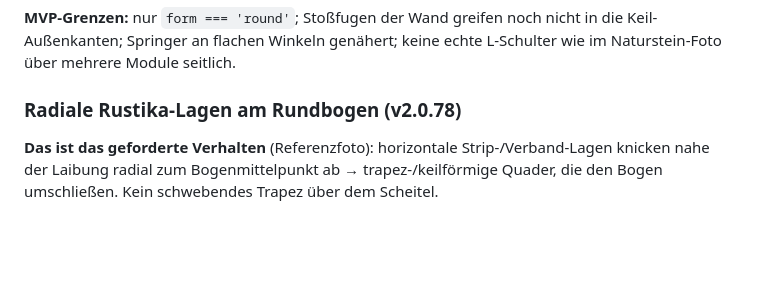
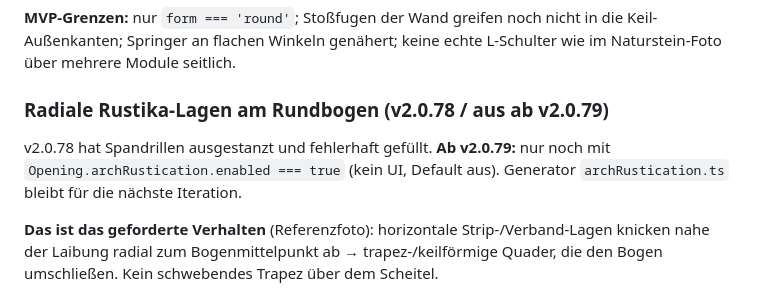
Before and after one commit to MarkusGerke/fassaden-builder-2.0, a Markdown page: docs/facade-layers.md, the part around the change. Rendered like a GitHub page; blank space fills up the shorter version.

Commit message:
Docs: Auto-Rustika ab v2.0.79 aus.
Co-authored-by: Cursor <cursoragent@cursor.com>

```diff
--- a/docs/facade-layers.md
+++ b/docs/facade-layers.md
@@ -78,7 +78,9 @@ Ziel (Referenz echter Steinbogen): keine Rechteck-Clip-Splitter an der Kurve und
 
 **MVP-Grenzen:** nur `form === 'round'`; Stoßfugen der Wand greifen noch nicht in die Keil-Außenkanten; Springer an flachen Winkeln genähert; keine echte L-Schulter wie im Naturstein-Foto über mehrere Module seitlich.
 
-### Radiale Rustika-Lagen am Rundbogen (v2.0.78)
+### Radiale Rustika-Lagen am Rundbogen (v2.0.78 / **aus ab v2.0.79**)
+
+v2.0.78 hat Spandrillen ausgestanzt und fehlerhaft gefüllt. **Ab v2.0.79:** nur noch mit `Opening.archRustication.enabled === true` (kein UI, Default aus). Generator `archRustication.ts` bleibt für die nächste Iteration.
 
 **Das ist das geforderte Verhalten** (Referenzfoto): horizontale Strip-/Verband-Lagen knicken nahe der Laibung radial zum Bogenmittelpunkt ab → trapez-/keilförmige Quader, die den Bogen umschließen. Kein schwebendes Trapez über dem Scheitel.
 
```
